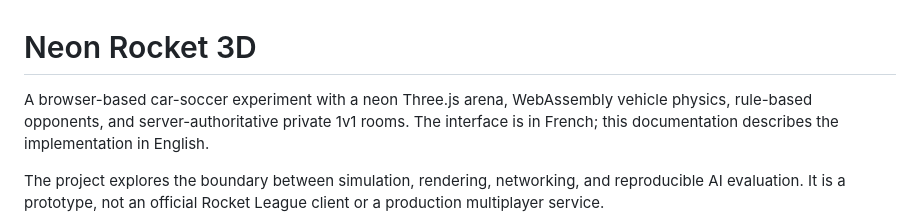
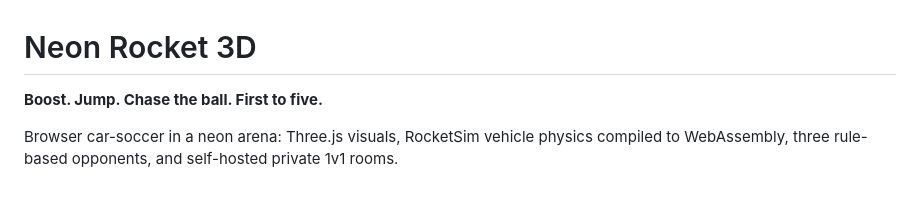
Before and after one commit to airope/neon-rocket, a Markdown page: README.md, the part around the change printed below. Rendered like a GitHub page; blank space fills up the shorter version.

```diff
--- a/README.md
+++ b/README.md
@@ -1,6 +1,6 @@
 # Neon Rocket 3D
 
-A browser-based car-soccer experiment with a neon Three.js arena, WebAssembly vehicle physics, rule-based opponents, and server-authoritative private 1v1 rooms. The interface is in French; this documentation describes the implementation in English.
+**Boost. Jump. Chase the ball. First to five.**
 
-The project explores the boundary between simulation, rendering, networking, and reproducible AI evaluation. It is a prototype, not an official Rocket League client or a production multiplayer service.
+Browser car-soccer in a neon arena: Three.js visuals, RocketSim vehicle physics compiled to WebAssembly, three rule-based opponents, and self-hosted private 1v1 rooms.
 
```
Also changed, not shown: other parts of README.md (+47 -69 lines), .github/pull_request_template.md (added, +17 -0 lines), docs/images/README.md (added, +19 -0 lines), docs/images/demo-lobby.png (added), docs/images/solo-gameplay.png, 2 other files.
